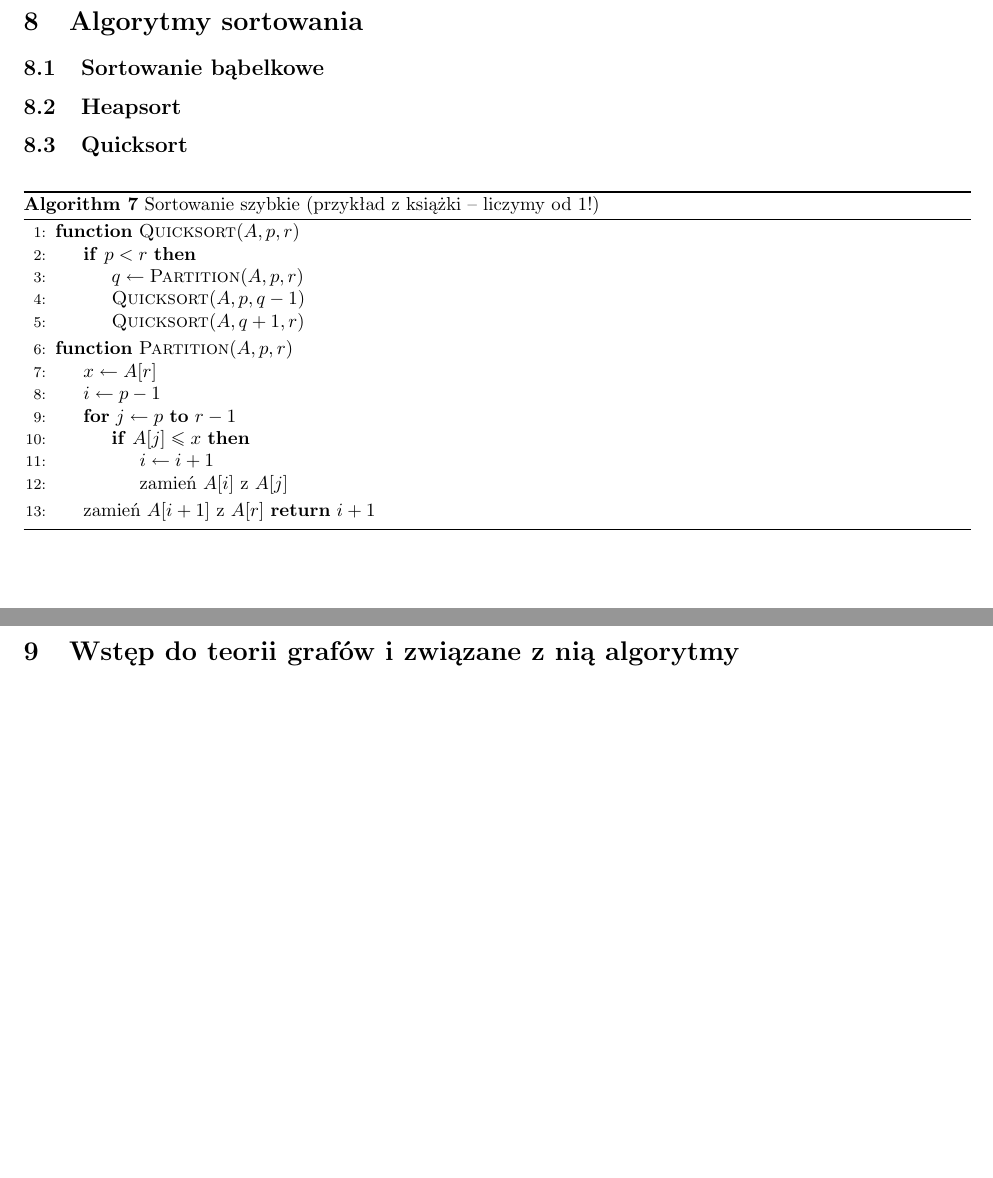
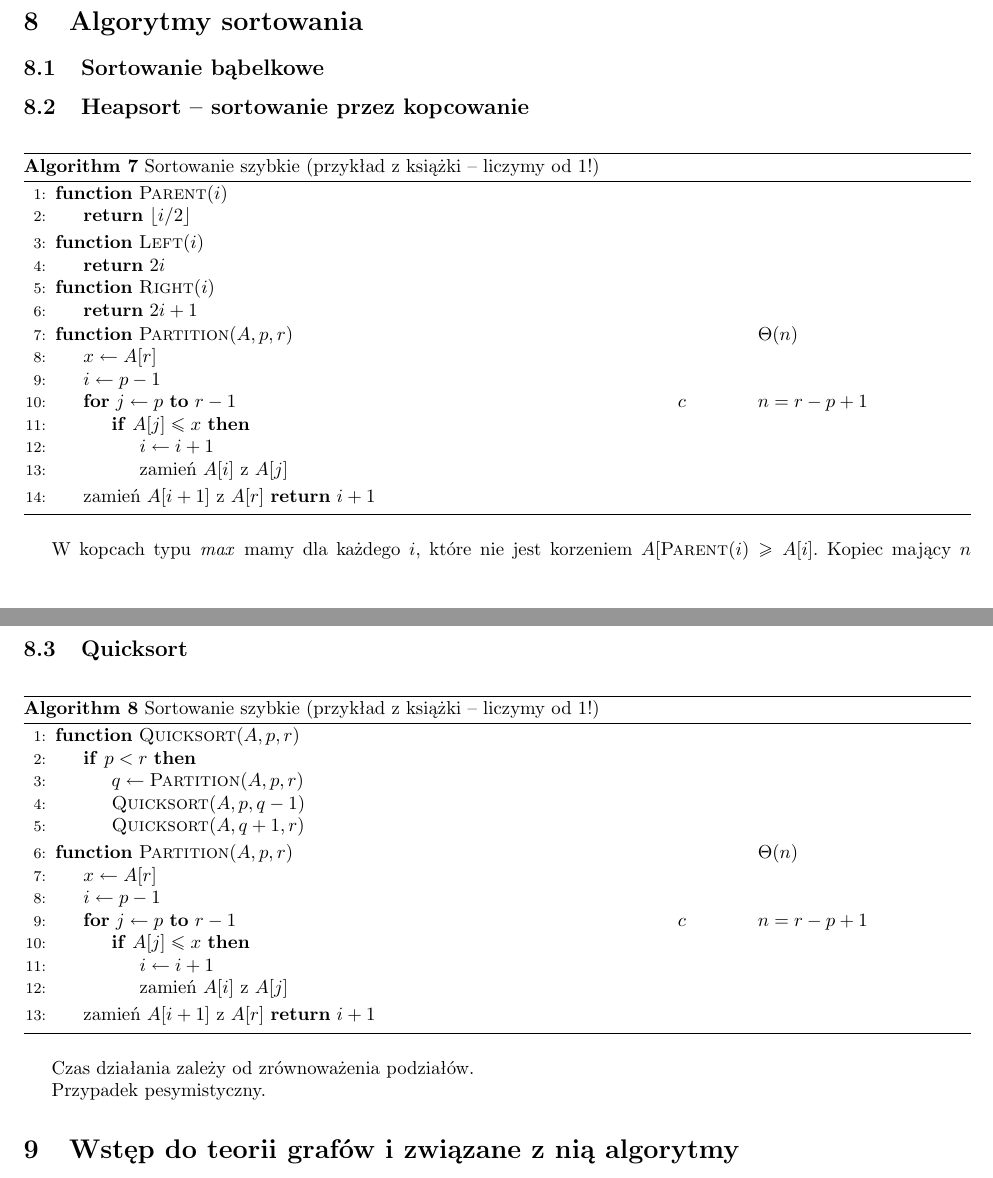
Before and after one commit to DominikFilipiak/LAB-AlgorytmyIStrukturyDanych, a LaTeX document (asd_notes.tex): two parts of pages 14 and 15 of 15, joined at a grey line, cut so that both start at the same text, the shorter picture padded with empty space. Compiled offline with pdfLaTeX.

Commit message:
heapsort

```diff
--- a/asd_notes.tex
+++ b/asd_notes.tex
@@ -821,7 +821,38 @@ $n!$ & silnia \\ \bottomrule
 
 \subsection{Sortowanie bąbelkowe}
 
-\subsection{Heapsort}
+\subsection{Heapsort -- sortowanie przez kopcowanie}
+
+\begin{algorithm}
+    \caption{Sortowanie szybkie (przykład z książki -- liczymy od 1!)}
+    \label{alg:quicksort}
+    \begin{algorithmic}[1] % The number tells where the line numbering should start
+        \Function{Parent}{$i$}
+            \State \Return $\lfloor i/2 \rfloor$
+        \EndFunction
+        	\Function{Left}{$i$}
+            	\State \Return $2i$
+        \EndFunction
+        	\Function{Right}{$i$}
+            	\State \Return $2i+1$
+        \EndFunction
+
+        	\Function{Partition}{$A, p, r$} \algcost{}{$\Theta(n)$}
+            	\State $x \gets A[r]$
+            	\State $i \gets p - 1$
+            	\For{$j \gets p$  \textbf{to} $r - 1$ } \algcost{$c$}{$n=r-p+1$}
+            		\If{$A[j] \leq x$}
+	            		\State $i \gets i +1$
+	            		\State zamień $A[i]$ z $A[j]$
+	            	\EndIf
+            	\EndFor
+            	\State zamień $A[i+1]$ z $A[r]$
+            	\Return $i +1$
+        \EndFunction
+    \end{algorithmic}
+\end{algorithm}
+
+W kopcach typu \emph{max} mamy dla każdego $i$, które nie jest korzeniem $A[\Call{Parent}{i} \geq A[i]$. Kopiec mający $n$ elementów ma wysokość $\Theta (\log_2 n)$
 
 \subsection{Quicksort}
 \begin{algorithm}
@@ -836,10 +867,10 @@ $n!$ & silnia \\ \bottomrule
             	\EndIf
         \EndFunction
 
-        	\Function{Partition}{$A, p, r$}
+        	\Function{Partition}{$A, p, r$} \algcost{}{$\Theta(n)$}
             	\State $x \gets A[r]$
             	\State $i \gets p - 1$
-            	\For{$j \gets p$  \textbf{to} $r - 1$ }
+            	\For{$j \gets p$  \textbf{to} $r - 1$ } \algcost{$c$}{$n=r-p+1$}
             		\If{$A[j] \leq x$}
 	            		\State $i \gets i +1$
 	            		\State zamień $A[i]$ z $A[j]$
@@ -851,6 +882,9 @@ $n!$ & silnia \\ \bottomrule
     \end{algorithmic}
 \end{algorithm}
 
+Czas działania zależy od zrównoważenia podziałów.
+
+Przypadek pesymistyczny.
 
 \section{Wstęp do teorii grafów i związane z nią algorytmy}
 \subsection{Grafy oraz przechodzenie przez nie}
```
